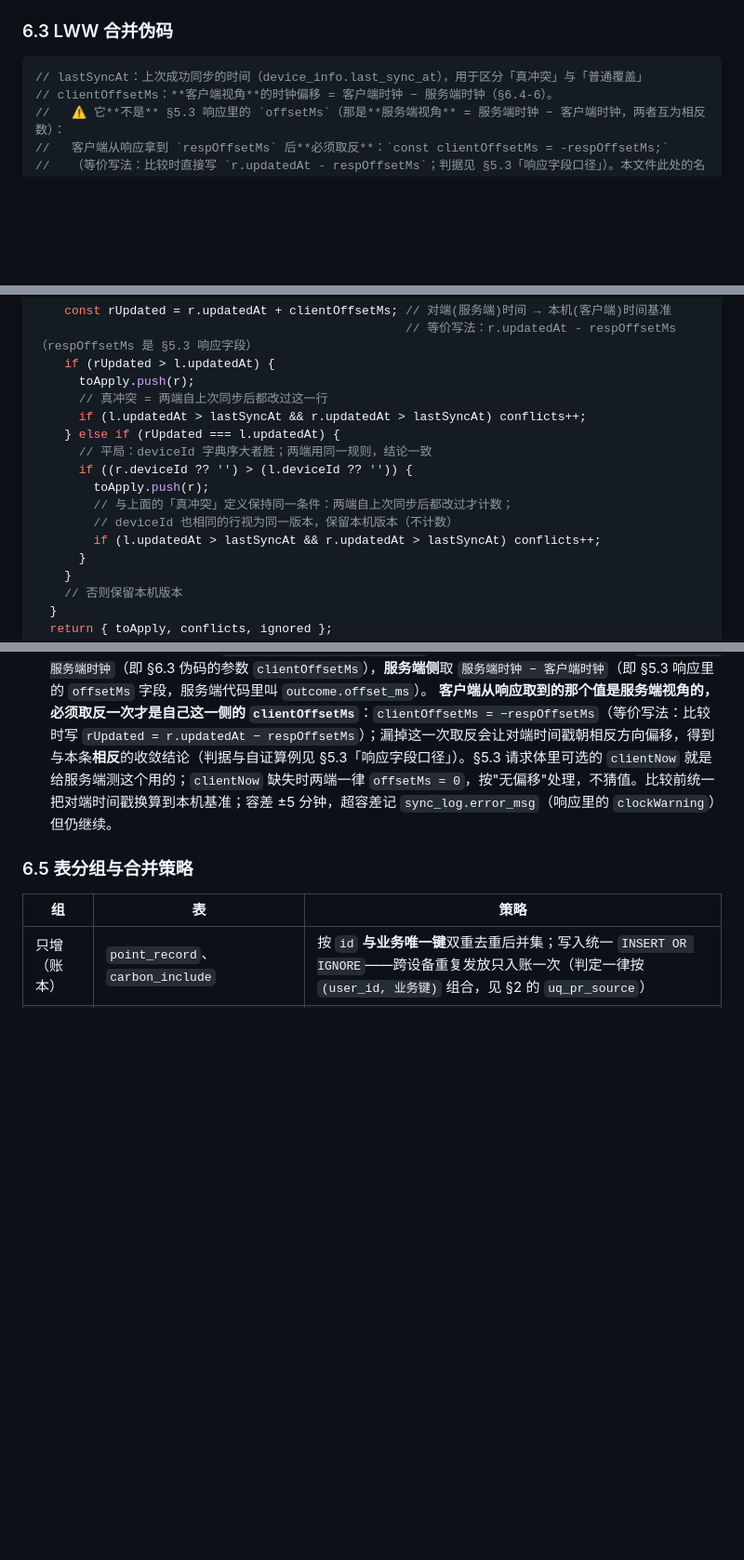
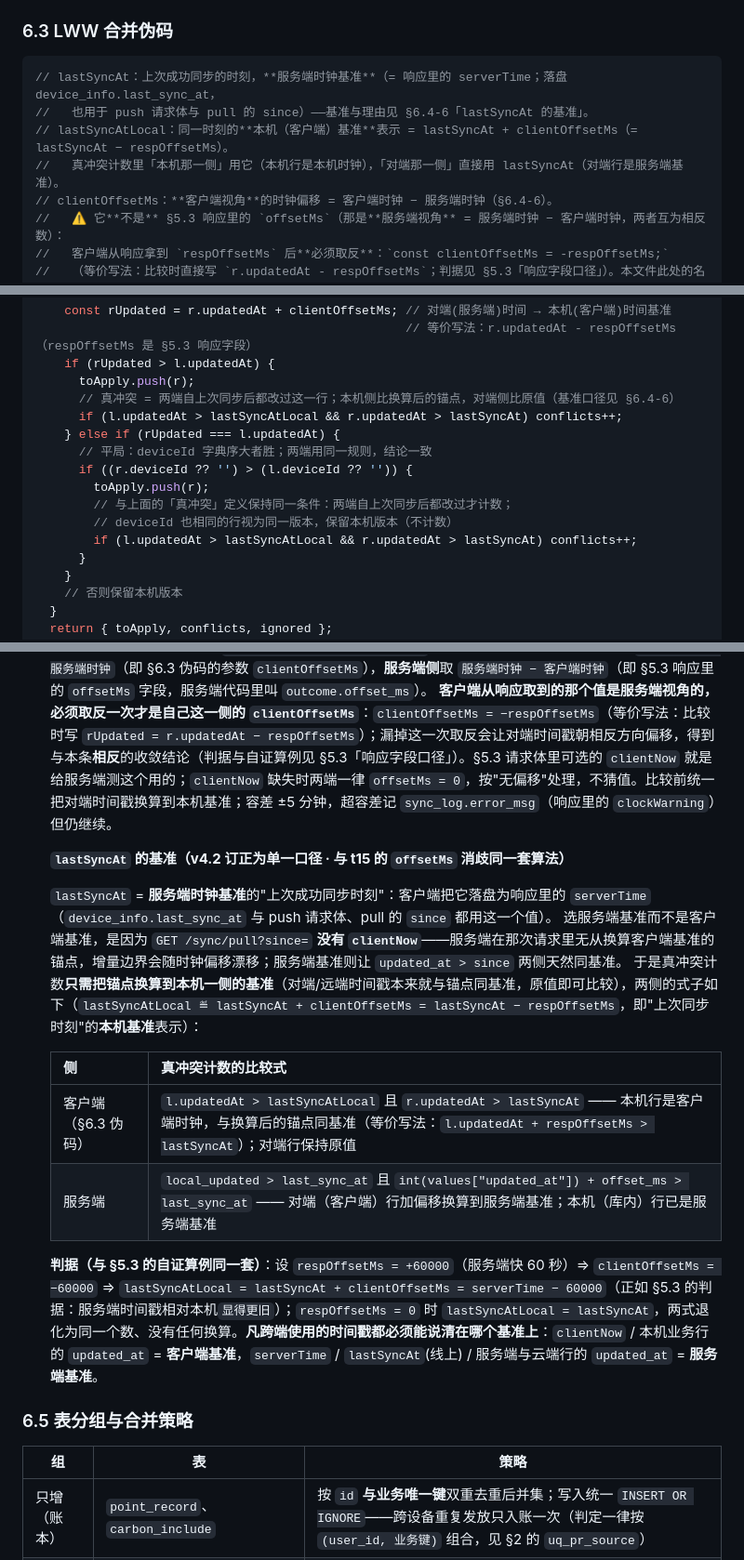
Before and after one commit to a3354547604-stack/CarbonBoo, a Markdown page: docs/APPENDIX-B-data-and-api.md, 3 parts joined by grey strips. Shown at 93% size. Rendered like a GitHub page; blank space fills up the shorter version.

Commit message:
docs: §6.3 冻结 lastSyncAt 单一基准（服务端基准 + 派生 lastSyncAtLocal）
承接 t16（成员 docs-architect-cc 已在工作区完成、因会话挂起未能提交，队长代为落盘，正文一字未改）。

改了什么：
- §6.3 伪码头注释：`lastSyncAt` = 服务端时钟基准（= 响应 serverTime，落 device_info.last_sync_at，
  也用于 push 请求体与 pull 的 since）；`lastSyncAtLocal = lastSyncAt + clientOffsetMs`（= lastSyncAt − respOffsetMs）。
- `mergeTable()` 新增 `const lastSyncAtLocal = lastSyncAt + clientOffsetMs;`，真冲突条件改为
  `l.updatedAt > lastSyncAtLocal && r.updatedAt > lastSyncAt`（分支一与平局分支两处同改）。
- §6.4-3 ignored 计数说明同步该式。
- §6.4-6 新增「lastSyncAt 的基准」小节：选服务端基准的**理由**（GET /sync/pull?since= 没有 clientNow，
  服务端无从换算客户端基准锚点，增量边界会随时钟偏移漂移）+ 客户端/服务端两侧比较式表 + 自证判据
  （respOffsetMs=+60000 ⇒ lastSyncAtLocal = serverTime − 60000；respOffsetMs=0 时两式退化为同一个数）
  + 「凡跨端时间戳必须说清基准」的字段归属表。

为什么这么选（队长裁决）：否决「客户端单锚点」方案——服务端在 pull 时拿不到 clientNow，
`srv_last = last_sync_at + offset_ms` 里的 offset_ms 在 pull 路径上并不存在（offset 是 push 响应才测出的）。

跑了什么：python3 tests/tools/check_l0.py --strict → EXIT=0（L0-1 错误 0 / L0-2 扫描 75 文件命中 0 / L0-3 open 0）。

````diff
--- a/docs/APPENDIX-B-data-and-api.md
+++ b/docs/APPENDIX-B-data-and-api.md
@@ -993,7 +993,10 @@ done          —— 写 sync_log(success)；更新 device_info.last_sync_at
 ### 6.3 LWW 合并伪码
 
 ```ts
-// lastSyncAt：上次成功同步的时间（device_info.last_sync_at），用于区分「真冲突」与「普通覆盖」
+// lastSyncAt：上次成功同步的时刻，**服务端时钟基准**（= 响应里的 serverTime；落盘 device_info.last_sync_at，
+//   也用于 push 请求体与 pull 的 since）——基准与理由见 §6.4-6「lastSyncAt 的基准」。
+// lastSyncAtLocal：同一时刻的**本机（客户端）基准**表示 = lastSyncAt + clientOffsetMs（= lastSyncAt − respOffsetMs）。
+//   真冲突计数里「本机那一侧」用它（本机行是本机时钟），「对端那一侧」直接用 lastSyncAt（对端行是服务端基准）。
 // clientOffsetMs：**客户端视角**的时钟偏移 = 客户端时钟 − 服务端时钟（§6.4-6）。
 //   ⚠️ 它**不是** §5.3 响应里的 `offsetMs`（那是**服务端视角** = 服务端时钟 − 客户端时钟，两者互为相反数）：
 //   客户端从响应拿到 `respOffsetMs` 后**必须取反**：`const clientOffsetMs = -respOffsetMs;`
@@ -1035,15 +1039,15 @@ async function mergeTable<T extends BaseRow>(
                                                    // 等价写法：r.updatedAt - respOffsetMs（respOffsetMs 是 §5.3 响应字段）
     if (rUpdated > l.updatedAt) {
       toApply.push(r);
-      // 真冲突 = 两端自上次同步后都改过这一行
-      if (l.updatedAt > lastSyncAt && r.updatedAt > lastSyncAt) conflicts++;
+      // 真冲突 = 两端自上次同步后都改过这一行；本机侧比换算后的锚点，对端侧比原值（基准口径见 §6.4-6）
+      if (l.updatedAt > lastSyncAtLocal && r.updatedAt > lastSyncAt) conflicts++;
     } else if (rUpdated === l.updatedAt) {
       // 平局：deviceId 字典序大者胜；两端用同一规则，结论一致
       if ((r.deviceId ?? '') > (l.deviceId ?? '')) {
         toApply.push(r);
         // 与上面的「真冲突」定义保持同一条件：两端自上次同步后都改过才计数；
         // deviceId 也相同的行视为同一版本，保留本机版本（不计数）
-        if (l.updatedAt > lastSyncAt && r.updatedAt > lastSyncAt) conflicts++;
+        if (l.updatedAt > lastSyncAtLocal && r.updatedAt > lastSyncAt) conflicts++;
       }
     }
     // 否则保留本机版本
@@ -1073,6 +1077,19 @@ async function mergeTable<T extends BaseRow>(
 5. **静态字典不参与合并**：`goal_def` / `badge_def` / `shop_item` / `science_article` / `carbon_factor_meta` 随 App 版本走。
 6. **时钟偏移校正**：握手时测得 `offsetMs = 本机时钟 − 对端时钟`（**两端互为相反数**）：**客户端侧**取 `客户端时钟 − 服务端时钟`（即 §6.3 伪码的参数 `clientOffsetMs`），**服务端侧**取 `服务端时钟 − 客户端时钟`（即 §5.3 响应里的 `offsetMs` 字段，服务端代码里叫 `outcome.offset_ms`）。
    **客户端从响应取到的那个值是服务端视角的，必须取反一次才是自己这一侧的 `clientOffsetMs`**：`clientOffsetMs = −respOffsetMs`（等价写法：比较时写 `rUpdated = r.updatedAt − respOffsetMs`）；漏掉这一次取反会让对端时间戳朝相反方向偏移，得到与本条**相反**的收敛结论（判据与自证算例见 §5.3「响应字段口径」）。§5.3 请求体里可选的 `clientNow` 就是给服务端测这个用的；`clientNow` 缺失时两端一律 `offsetMs = 0`，按"无偏移"处理，不猜值。比较前统一把对端时间戳换算到本机基准；容差 ±5 分钟，超容差记 `sync_log.error_msg`（响应里的 `clockWarning`）但仍继续。
+
+   **`lastSyncAt` 的基准（v4.2 订正为单一口径 · 与 t15 的 `offsetMs` 消歧同一套算法）**
+
+   `lastSyncAt` = **服务端时钟基准**的"上次成功同步时刻"：客户端把它落盘为响应里的 `serverTime`（`device_info.last_sync_at` 与 push 请求体、pull 的 `since` 都用这一个值）。
+   选服务端基准而不是客户端基准，是因为 `GET /sync/pull?since=` **没有 `clientNow`**——服务端在那次请求里无从换算客户端基准的锚点，增量边界会随时钟偏移漂移；服务端基准则让 `updated_at > since` 两侧天然同基准。
+   于是真冲突计数**只需把锚点换算到本机一侧的基准**（对端/远端时间戳本来就与锚点同基准，原值即可比较），两侧的式子如下（`lastSyncAtLocal ≝ lastSyncAt + clientOffsetMs = lastSyncAt − respOffsetMs`，即"上次同步时刻"的**本机基准**表示）：
+
+   | 侧 | 真冲突计数的比较式 |
+   |---|---|
+   | 客户端（§6.3 伪码） | `l.updatedAt > lastSyncAtLocal` 且 `r.updatedAt > lastSyncAt` —— 本机行是客户端时钟，与换算后的锚点同基准（等价写法：`l.updatedAt + respOffsetMs > lastSyncAt`）；对端行保持原值 |
+   | 服务端 | `local_updated > last_sync_at` 且 `int(values["updated_at"]) + offset_ms > last_sync_at` —— 对端（客户端）行加偏移换算到服务端基准；本机（库内）行已是服务端基准 |
+
+   **判据（与 §5.3 的自证算例同一套）**：设 `respOffsetMs = +60000`（服务端快 60 秒）⇒ `clientOffsetMs = −60000` ⇒ `lastSyncAtLocal = lastSyncAt + clientOffsetMs = serverTime − 60000`（正如 §5.3 的判据：服务端时间戳相对本机`显得更旧`）；`respOffsetMs = 0` 时 `lastSyncAtLocal = lastSyncAt`，两式退化为同一个数、没有任何换算。**凡跨端使用的时间戳都必须能说清在哪个基准上**：`clientNow` / 本机业务行的 `updated_at` = **客户端基准**，`serverTime` / `lastSyncAt`(线上) / 服务端与云端行的 `updated_at` = **服务端基准**。
 
 ### 6.5 表分组与合并策略
 
````
Also changed, not shown: other parts of docs/APPENDIX-B-data-and-api.md (+2 -1 lines).
